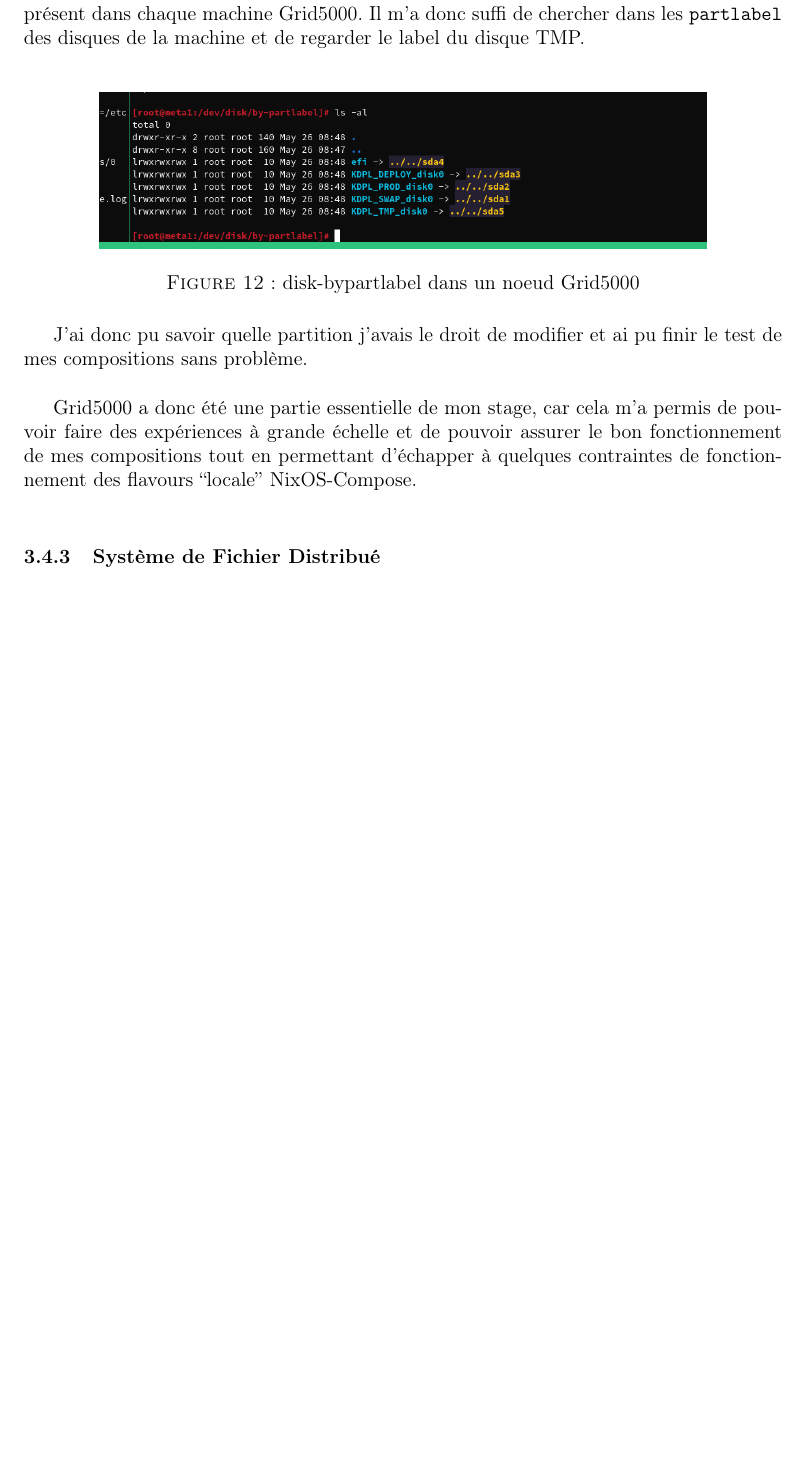
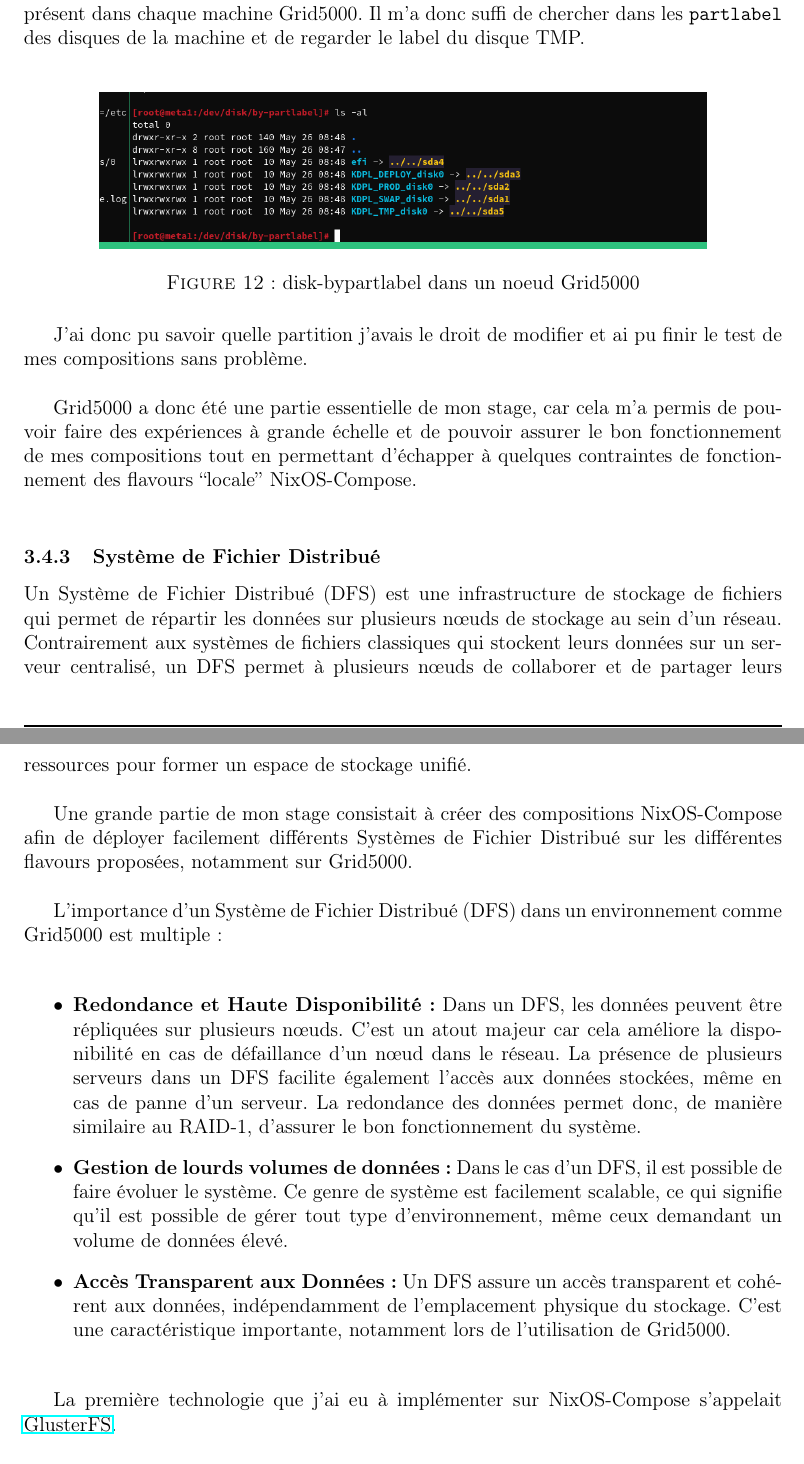
Before and after one commit to alexandreLITHAUD/Rapport-De-Stage-INFO4-LIG, a LaTeX document (RapportStageINFO4-2023-LITHAUD-Alexandre.tex): part of page 24 of 35 before the commit and two parts of pages 24 and 25 of 36 after it, the two joined at a grey line, cut so that both start at the same text, the shorter picture padded with empty space. Compiled offline with pdfLaTeX.

Commit message:
start fs

```diff
--- a/RapportStageINFO4-2023-LITHAUD-Alexandre.tex
+++ b/RapportStageINFO4-2023-LITHAUD-Alexandre.tex
@@ -1206,6 +1206,45 @@ d'échapper à quelques contraintes de fonctionnement des flavours
 \subsubsection{Système de Fichier
 Distribué}\label{systuxe8me-de-fichier-distribuuxe9}}
 
+Un Système de Fichier Distribué (DFS) est une infrastructure de stockage
+de fichiers qui permet de répartir les données sur plusieurs nœuds de
+stockage au sein d'un réseau. Contrairement aux systèmes de fichiers
+classiques qui stockent leurs données sur un serveur centralisé, un DFS
+permet à plusieurs nœuds de collaborer et de partager leurs ressources
+pour former un espace de stockage unifié.\newline
+
+Une grande partie de mon stage consistait à créer des compositions
+NixOS-Compose afin de déployer facilement différents Systèmes de Fichier
+Distribué sur les différentes flavours proposées, notamment sur
+Grid5000.\newline
+
+L'importance d'un Système de Fichier Distribué (DFS) dans un
+environnement comme Grid5000 est multiple :\newline
+
+\begin{itemize}
+\item
+  \textbf{Redondance et Haute Disponibilité :} Dans un DFS, les données
+  peuvent être répliquées sur plusieurs nœuds. C'est un atout majeur car
+  cela améliore la disponibilité en cas de défaillance d'un nœud dans le
+  réseau. La présence de plusieurs serveurs dans un DFS facilite
+  également l'accès aux données stockées, même en cas de panne d'un
+  serveur. La redondance des données permet donc, de manière similaire
+  au RAID-1, d'assurer le bon fonctionnement du système.
+\item
+  \textbf{Gestion de lourds volumes de données :} Dans le cas d'un DFS,
+  il est possible de faire évoluer le système. Ce genre de système est
+  facilement scalable, ce qui signifie qu'il est possible de gérer tout
+  type d'environnement, même ceux demandant un volume de données élevé.
+\item
+  \textbf{Accès Transparent aux Données :} Un DFS assure un accès
+  transparent et cohérent aux données, indépendamment de l'emplacement
+  physique du stockage. C'est une caractéristique importante, notamment
+  lors de l'utilisation de Grid5000.\newline
+\end{itemize}
+
+La première technologie que j'ai eu à implémenter sur NixOS-Compose
+s'appelait \href{https://www.gluster.org/}{GlusterFS}.\newline
+
 \textbf{GlusterFS}
 
 \begin{figure}[h]
```
Also changed, not shown: RapportStageINFO4-2023-LITHAUD-Alexandre.md (+13 -0 lines), RapportStageINFO4-2023-LITHAUD-Alexandre.pdf.
